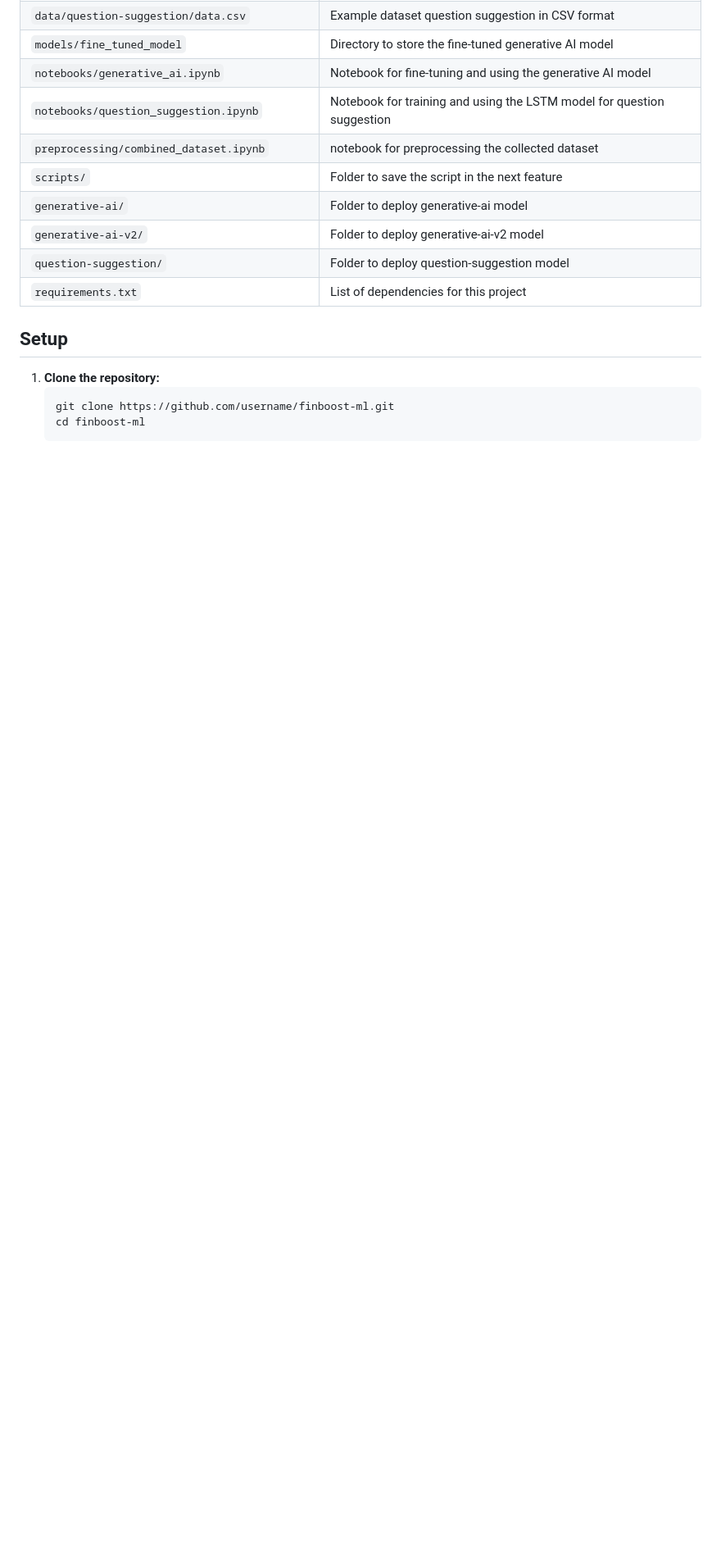
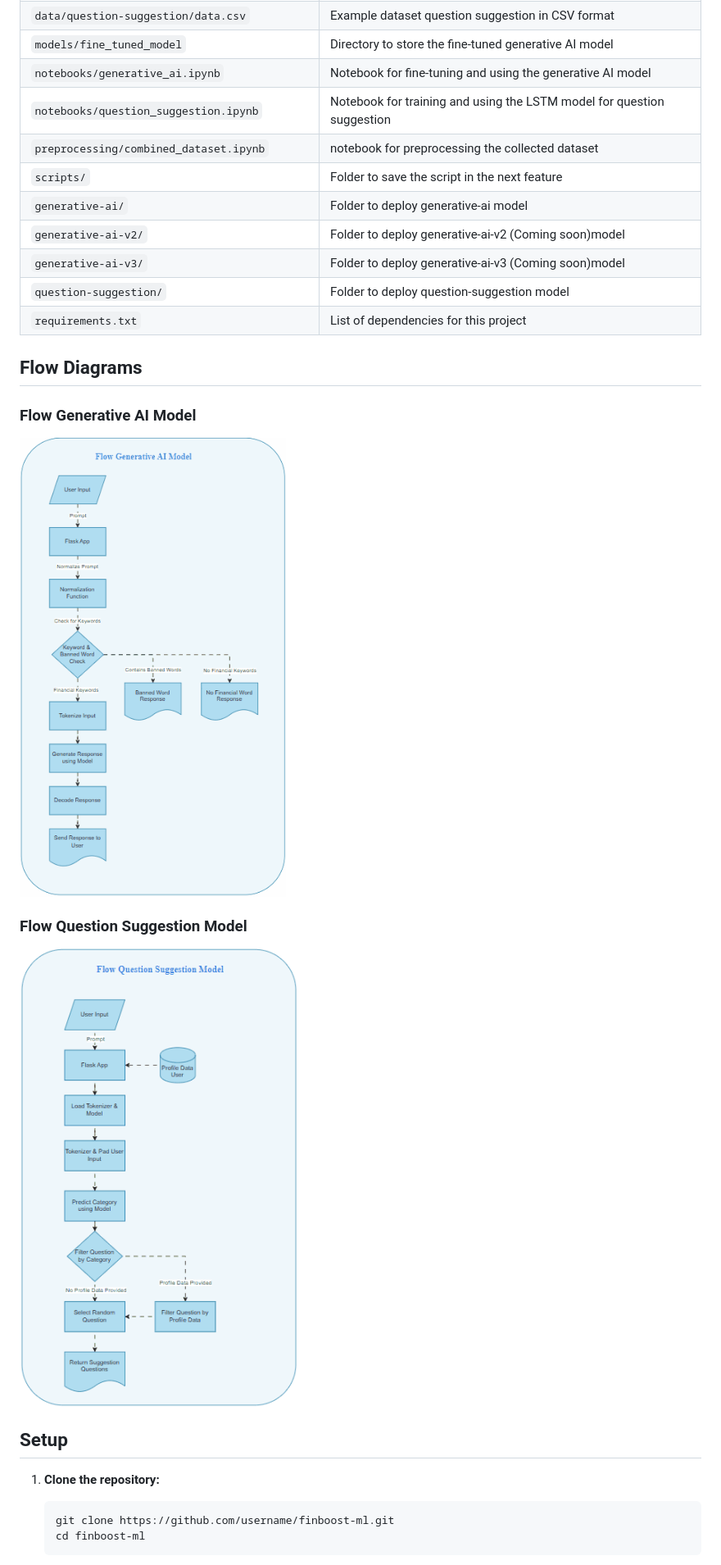
Before and after one commit to Finboost/finboost-ml, a Markdown page: README.md, the part around the change printed below. Shown: that part at 82% size. GitHub-like rendering; pictures changed too: assets/Flow-Generative-AI-Model.gif (added), assets/Flow-Question-Suggestion-Model.gif (added); blank space fills up the shorter version.

````diff
--- a/README.md
+++ b/README.md
@@ -43,13 +60,25 @@ This project uses the following architecture:
 | `preprocessing/combined_dataset.ipynb`        | notebook for preprocessing the collected dataset                       |
 | `scripts/`                                    | Folder to save the script in the next feature                          |
 | `generative-ai/`                              | Folder to deploy generative-ai model                                   |
-| `generative-ai-v2/`                           | Folder to deploy generative-ai-v2 model                                |
+| `generative-ai-v2/`                           | Folder to deploy generative-ai-v2 (Coming soon)model                   |
+| `generative-ai-v3/`                           | Folder to deploy generative-ai-v3 (Coming soon)model                   |
 | `question-suggestion/`                        | Folder to deploy question-suggestion model                             |
 | `requirements.txt`                            | List of dependencies for this project                                  |
+
+## Flow Diagrams
+
+### Flow Generative AI Model
+
+![Flow Generative AI Model](assets/Flow-Generative-AI-Model.gif)
+
+### Flow Question Suggestion Model
+
+![Flow Question Suggestion Model](assets/Flow-Question-Suggestion-Model.gif)
 
 ## Setup
 
 1. **Clone the repository:**
+
    ```bash
    git clone https://github.com/username/finboost-ml.git
    cd finboost-ml
````
Also changed, not shown: other parts of README.md (+73 -28 lines), 1 other file.
